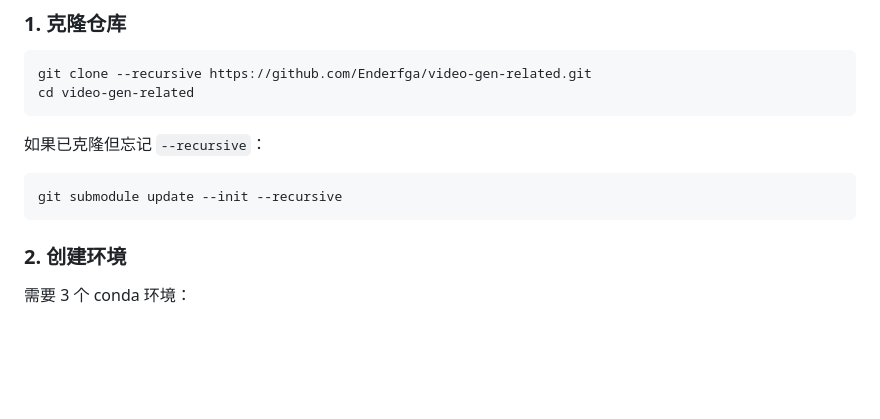
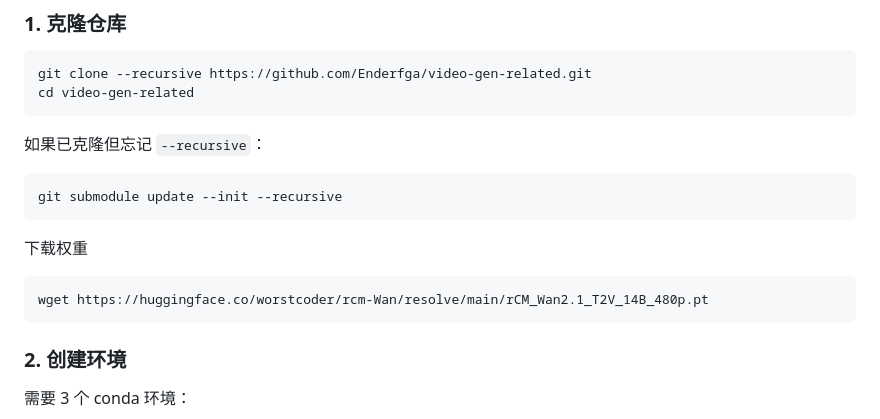
Before and after one commit to Enderfga/video-gen-related, a Markdown page: README.md, the part around the change. Drawn GitHub-style; blank space fills up the shorter version.

````diff
--- a/README.md
+++ b/README.md
@@ -25,6 +25,10 @@ cd video-gen-related
 git submodule update --init --recursive
 ```
 
+下载权重
+```bash
+wget https://huggingface.co/worstcoder/rcm-Wan/resolve/main/rCM_Wan2.1_T2V_14B_480p.pt
+```
 ### 2. 创建环境
 
 需要 3 个 conda 环境：
````
